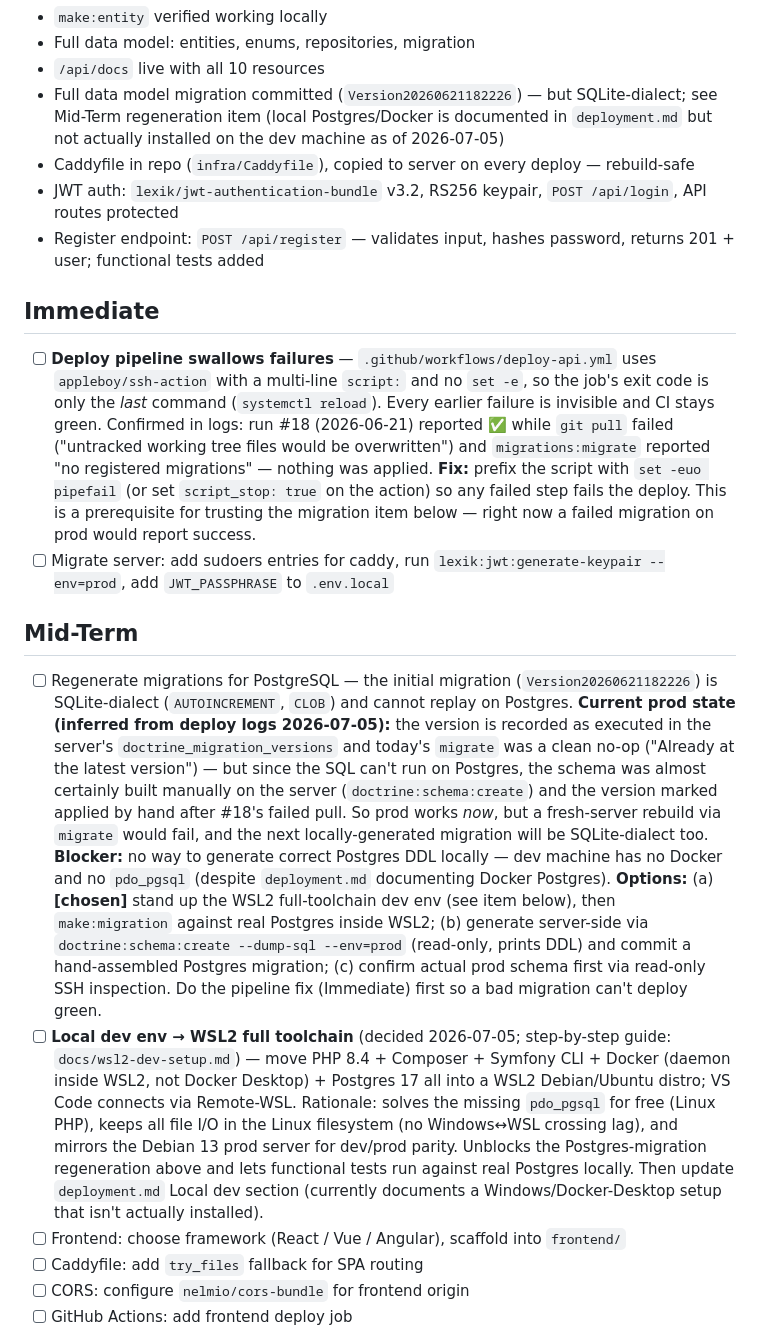
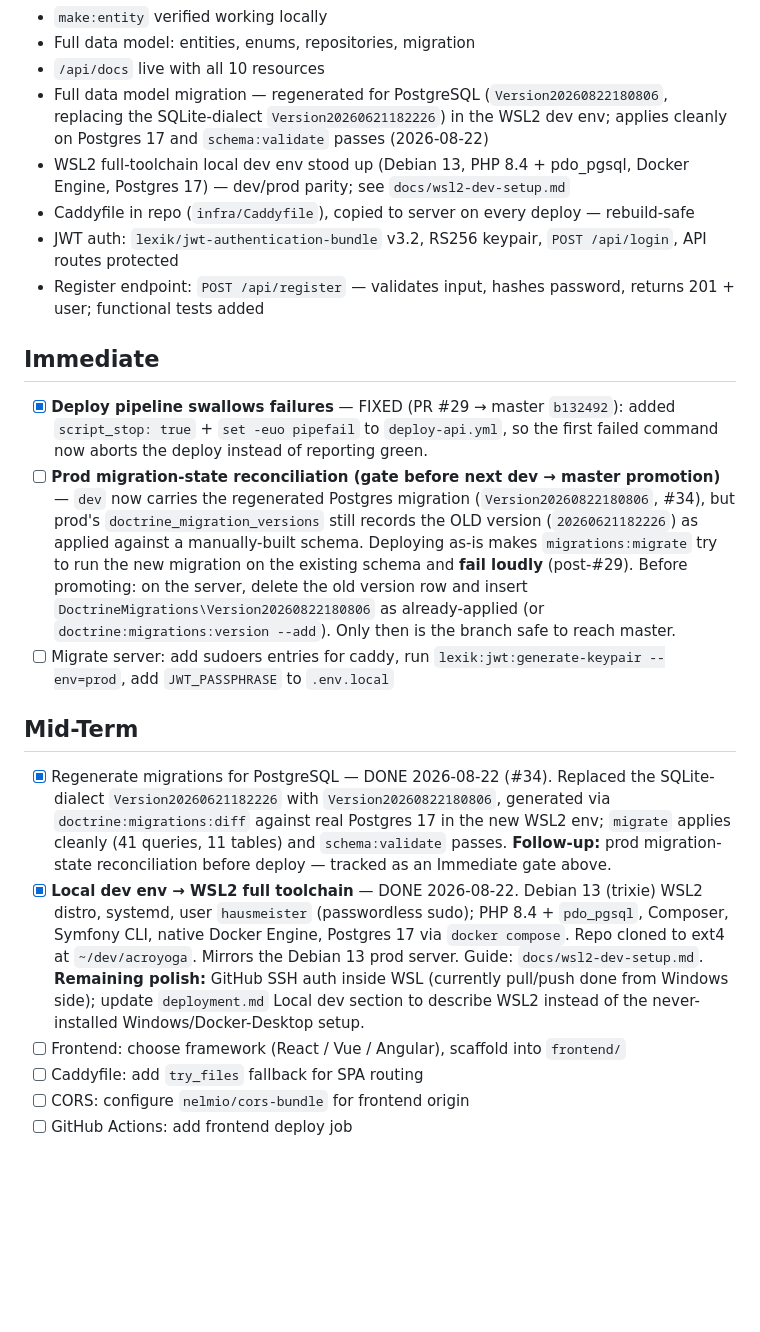
Before and after one commit to shorouja/acroyoga, a Markdown page: docs/ROADMAP.md, the part around the change. GitHub-like rendering; blank space fills up the shorter version.

Commit message:
docs: mark WSL2 env + Postgres migration regen done; add prod-sync deploy gate

```diff
--- a/docs/ROADMAP.md
+++ b/docs/ROADMAP.md
@@ -16,19 +16,21 @@
 - `make:entity` verified working locally
 - Full data model: entities, enums, repositories, migration
 - `/api/docs` live with all 10 resources
-- Full data model migration committed (`Version20260621182226`) — but SQLite-dialect; see Mid-Term regeneration item (local Postgres/Docker is documented in `deployment.md` but not actually installed on the dev machine as of 2026-07-05)
+- Full data model migration — regenerated for PostgreSQL (`Version20260822180806`, replacing the SQLite-dialect `Version20260621182226`) in the WSL2 dev env; applies cleanly on Postgres 17 and `schema:validate` passes (2026-08-22)
+- WSL2 full-toolchain local dev env stood up (Debian 13, PHP 8.4 + pdo_pgsql, Docker Engine, Postgres 17) — dev/prod parity; see `docs/wsl2-dev-setup.md`
 - Caddyfile in repo (`infra/Caddyfile`), copied to server on every deploy — rebuild-safe
 - JWT auth: `lexik/jwt-authentication-bundle` v3.2, RS256 keypair, `POST /api/login`, API routes protected
 - Register endpoint: `POST /api/register` — validates input, hashes password, returns 201 + user; functional tests added
 
 ## Immediate
 
-- [ ] **Deploy pipeline swallows failures** — `.github/workflows/deploy-api.yml` uses `appleboy/ssh-action` with a multi-line `script:` and no `set -e`, so the job's exit code is only the *last* command (`systemctl reload`). Every earlier failure is invisible and CI stays green. Confirmed in logs: run #18 (2026-06-21) reported ✅ while `git pull` failed ("untracked working tree files would be overwritten") and `migrations:migrate` reported "no registered migrations" — nothing was applied. **Fix:** prefix the script with `set -euo pipefail` (or set `script_stop: true` on the action) so any failed step fails the deploy. This is a prerequisite for trusting the migration item below — right now a failed migration on prod would report success.
+- [x] **Deploy pipeline swallows failures** — FIXED (PR #29 → master `b132492`): added `script_stop: true` + `set -euo pipefail` to `deploy-api.yml`, so the first failed command now aborts the deploy instead of reporting green.
+- [ ] **Prod migration-state reconciliation (gate before next dev → master promotion)** — `dev` now carries the regenerated Postgres migration (`Version20260822180806`, #34), but prod's `doctrine_migration_versions` still records the OLD version (`20260621182226`) as applied against a manually-built schema. Deploying as-is makes `migrations:migrate` try to run the new migration on the existing schema and **fail loudly** (post-#29). Before promoting: on the server, delete the old version row and insert `DoctrineMigrations\Version20260822180806` as already-applied (or `doctrine:migrations:version --add`). Only then is the branch safe to reach master.
 - [ ] Migrate server: add sudoers entries for caddy, run `lexik:jwt:generate-keypair --env=prod`, add `JWT_PASSPHRASE` to `.env.local`
 
 ## Mid-Term
-- [ ] Regenerate migrations for PostgreSQL — the initial migration (`Version20260621182226`) is SQLite-dialect (`AUTOINCREMENT`, `CLOB`) and cannot replay on Postgres. **Current prod state (inferred from deploy logs 2026-07-05):** the version is recorded as executed in the server's `doctrine_migration_versions` and today's `migrate` was a clean no-op ("Already at the latest version") — but since the SQL can't run on Postgres, the schema was almost certainly built manually on the server (`doctrine:schema:create`) and the version marked applied by hand after #18's failed pull. So prod works *now*, but a fresh-server rebuild via `migrate` would fail, and the next locally-generated migration will be SQLite-dialect too. **Blocker:** no way to generate correct Postgres DDL locally — dev machine has no Docker and no `pdo_pgsql` (despite `deployment.md` documenting Docker Postgres). **Options:** (a) **[chosen]** stand up the WSL2 full-toolchain dev env (see item below), then `make:migration` against real Postgres inside WSL2; (b) generate server-side via `doctrine:schema:create --dump-sql --env=prod` (read-only, prints DDL) and commit a hand-assembled Postgres migration; (c) confirm actual prod schema first via read-only SSH inspection. Do the pipeline fix (Immediate) first so a bad migration can't deploy green.
-- [ ] **Local dev env → WSL2 full toolchain** (decided 2026-07-05; step-by-step guide: `docs/wsl2-dev-setup.md`) — move PHP 8.4 + Composer + Symfony CLI + Docker (daemon inside WSL2, not Docker Desktop) + Postgres 17 all into a WSL2 Debian/Ubuntu distro; VS Code connects via Remote-WSL. Rationale: solves the missing `pdo_pgsql` for free (Linux PHP), keeps all file I/O in the Linux filesystem (no Windows↔WSL crossing lag), and mirrors the Debian 13 prod server for dev/prod parity. Unblocks the Postgres-migration regeneration above and lets functional tests run against real Postgres locally. Then update `deployment.md` Local dev section (currently documents a Windows/Docker-Desktop setup that isn't actually installed).
+- [x] Regenerate migrations for PostgreSQL — DONE 2026-08-22 (#34). Replaced the SQLite-dialect `Version20260621182226` with `Version20260822180806`, generated via `doctrine:migrations:diff` against real Postgres 17 in the new WSL2 env; `migrate` applies cleanly (41 queries, 11 tables) and `schema:validate` passes. **Follow-up:** prod migration-state reconciliation before deploy — tracked as an Immediate gate above.
+- [x] **Local dev env → WSL2 full toolchain** — DONE 2026-08-22. Debian 13 (trixie) WSL2 distro, systemd, user `hausmeister` (passwordless sudo); PHP 8.4 + `pdo_pgsql`, Composer, Symfony CLI, native Docker Engine, Postgres 17 via `docker compose`. Repo cloned to ext4 at `~/dev/acroyoga`. Mirrors the Debian 13 prod server. Guide: `docs/wsl2-dev-setup.md`. **Remaining polish:** GitHub SSH auth inside WSL (currently pull/push done from Windows side); update `deployment.md` Local dev section to describe WSL2 instead of the never-installed Windows/Docker-Desktop setup.
 - [ ] Frontend: choose framework (React / Vue / Angular), scaffold into `frontend/`
 - [ ] Caddyfile: add `try_files` fallback for SPA routing
 - [ ] CORS: configure `nelmio/cors-bundle` for frontend origin
```
